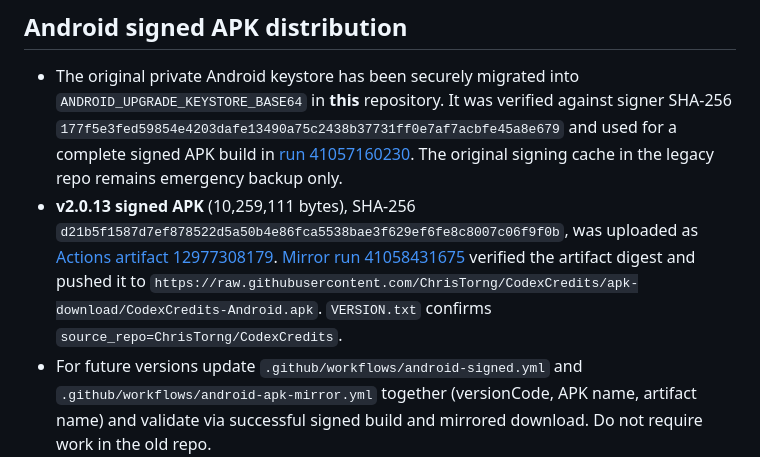
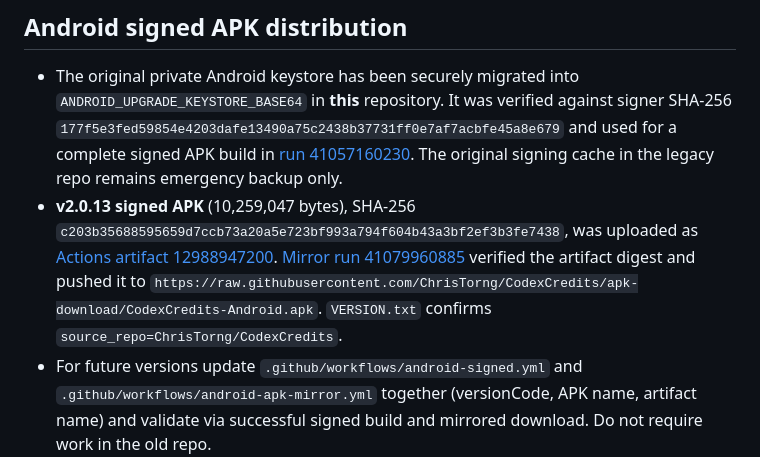
Before and after one commit to ChrisTorng/CodexCredits, a Markdown page: AGENTS.md, the part around the change. Drawn GitHub-style.

```diff
--- a/AGENTS.md
+++ b/AGENTS.md
@@ -20,7 +20,7 @@ This is the **only maintained** repository for the cross-platform Codex Credits
 ## Android signed APK distribution
 
 - The original private Android keystore has been securely migrated into `ANDROID_UPGRADE_KEYSTORE_BASE64` in **this** repository. It was verified against signer SHA-256 `177f5e3fed59854e4203dafe13490a75c2438b37731ff0e7af7acbfe45a8e679` and used for a complete signed APK build in [run 41057160230](https://github.com/ChrisTorng/CodexCredits/actions/runs/41057160230). The original signing cache in the legacy repo remains emergency backup only.
-- **v2.0.13 signed APK** (10,259,111 bytes), SHA-256 `d21b5f1587d7ef878522d5a50b4e86fca5538bae3f629ef6fe8c8007c06f9f0b`, was uploaded as [Actions artifact 12977308179](https://github.com/ChrisTorng/CodexCredits/actions/runs/41057160230/artifacts/12977308179). [Mirror run 41058431675](https://github.com/ChrisTorng/CodexCredits/actions/runs/41058431675) verified the artifact digest and pushed it to `https://raw.githubusercontent.com/ChrisTorng/CodexCredits/apk-download/CodexCredits-Android.apk`. `VERSION.txt` confirms `source_repo=ChrisTorng/CodexCredits`.
+- **v2.0.13 signed APK** (10,259,047 bytes), SHA-256 `c203b35688595659d7ccb73a20a5e723bf993a794f604b43a3bf2ef3b3fe7438`, was uploaded as [Actions artifact 12988947200](https://github.com/ChrisTorng/CodexCredits/actions/runs/41078554804/artifacts/12988947200). [Mirror run 41079960885](https://github.com/ChrisTorng/CodexCredits/actions/runs/41079960885) verified the artifact digest and pushed it to `https://raw.githubusercontent.com/ChrisTorng/CodexCredits/apk-download/CodexCredits-Android.apk`. `VERSION.txt` confirms `source_repo=ChrisTorng/CodexCredits`.
 - For future versions update `.github/workflows/android-signed.yml` and `.github/workflows/android-apk-mirror.yml` together (versionCode, APK name, artifact name) and validate via successful signed build and mirrored download. Do not require work in the old repo.
 - The workflow verifies the actual signer, application ID, versionCode, and JNI methods. Confirm the workflow and artifact are successful before sharing an Android installation link.
 - Historical download failure: direct GitHub Release asset URLs stalled at 'Downloading...' in the ChatGPT Android in-app browser; a sandbox APK once showed 'Library file not found'. The user previously succeeded by opening the specific successful signed GitHub Actions run and downloading the artifact. Prefer that precise run URL once available. Do not present an old APK mirror as the current version.
```
Also changed, not shown: README.md (+4 -4 lines).
